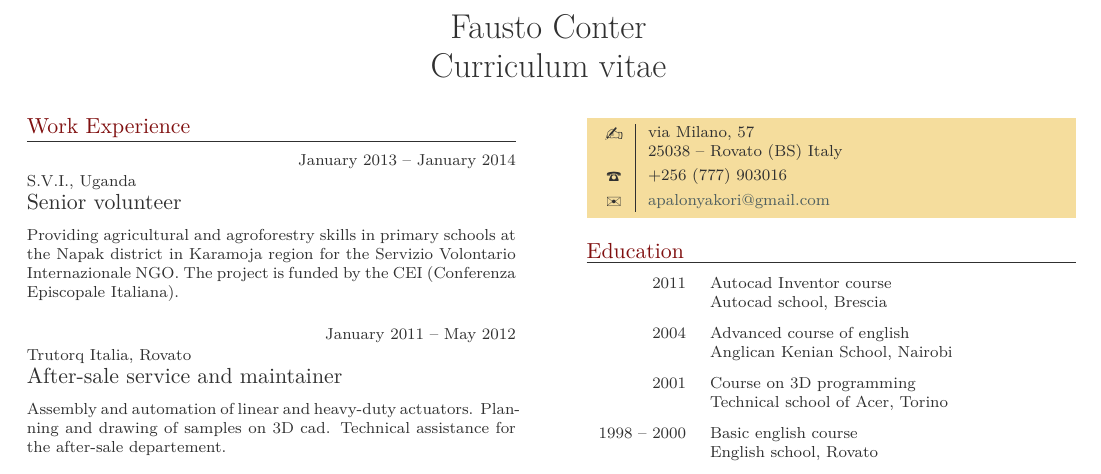
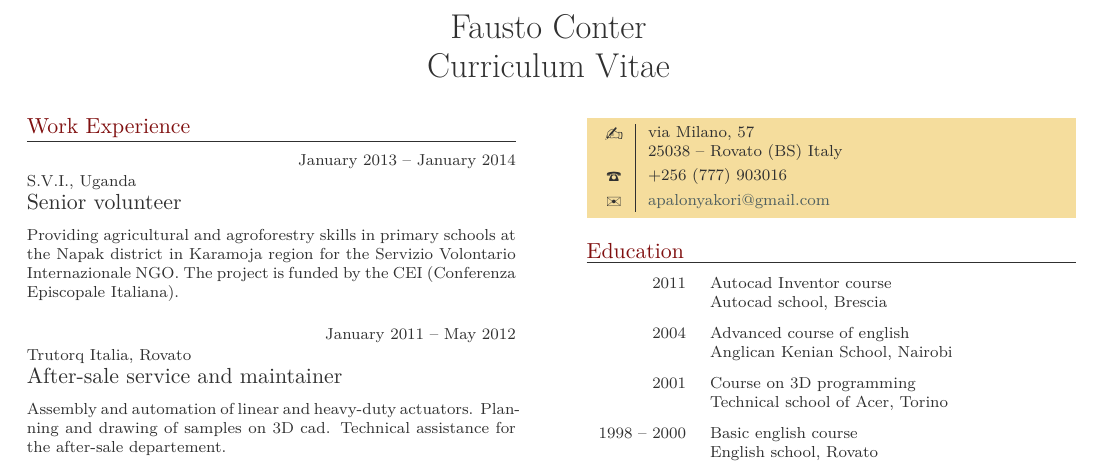
Before and after one commit to ntd/tccv, a LaTeX thesis (fausto.en.tex, which reads tccv.cls): part of the page, cut so that both start at the same text. Compiled offline with LuaLaTeX.

Commit message:
I have modified the template to allow modifying the 'Curriculum Vitae' text underneath the name for those not using this template for a CV  Changes to be committed: 	modified:   fausto.en.tex 	modified:   nicola.en.tex 	modified:   nicola.it.tex 	modified:   tccv.cls

```diff
--- a/fausto.en.tex
+++ b/fausto.en.tex
@@ -30,7 +30,7 @@
 
 \begin{document}
 
-\part{Fausto Conter}
+\part{Fausto Conter}{Curriculum Vitae}
 
 \ifjob{fausto.ngo.en}{\PERSONAL}{}
 
--- a/tccv.cls
+++ b/tccv.cls
@@ -70,14 +70,14 @@
 
 % In tccv \part must contain the subject of the curriculum vitae.
 % The command will start a new page and output in onecolumn the
-% subject (first and last name) with the hardcoded text
-% "Curriculum vitae" under it.
-\renewcommand\part[1]{%
+% subject (first and last name) with the text from the second argument
+% underneath it
+\renewcommand\part[2]{%
     \twocolumn[%
     \begin{center}
 	\vskip-\lastskip%
 	{\usekomafont{part} #1} \medskip\\
-	{\fontfamily{pzc}\selectfont\Huge Curriculum vitae}
+	{\fontfamily{pzc}\selectfont\Huge {#2}}
 	\bigskip
     \end{center}]}
 
```
Also changed, not shown: nicola.en.tex (+1 -1 lines), nicola.it.tex (+1 -1 lines).
